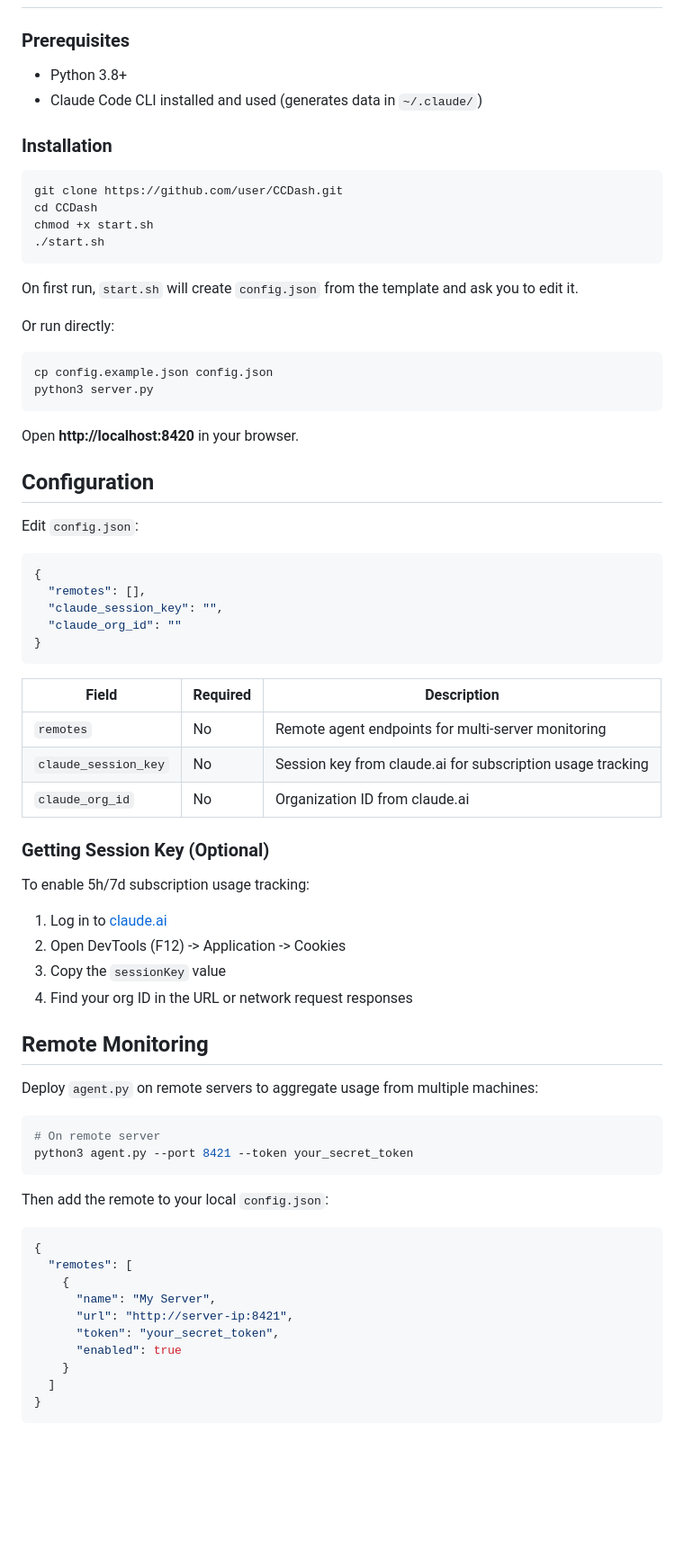
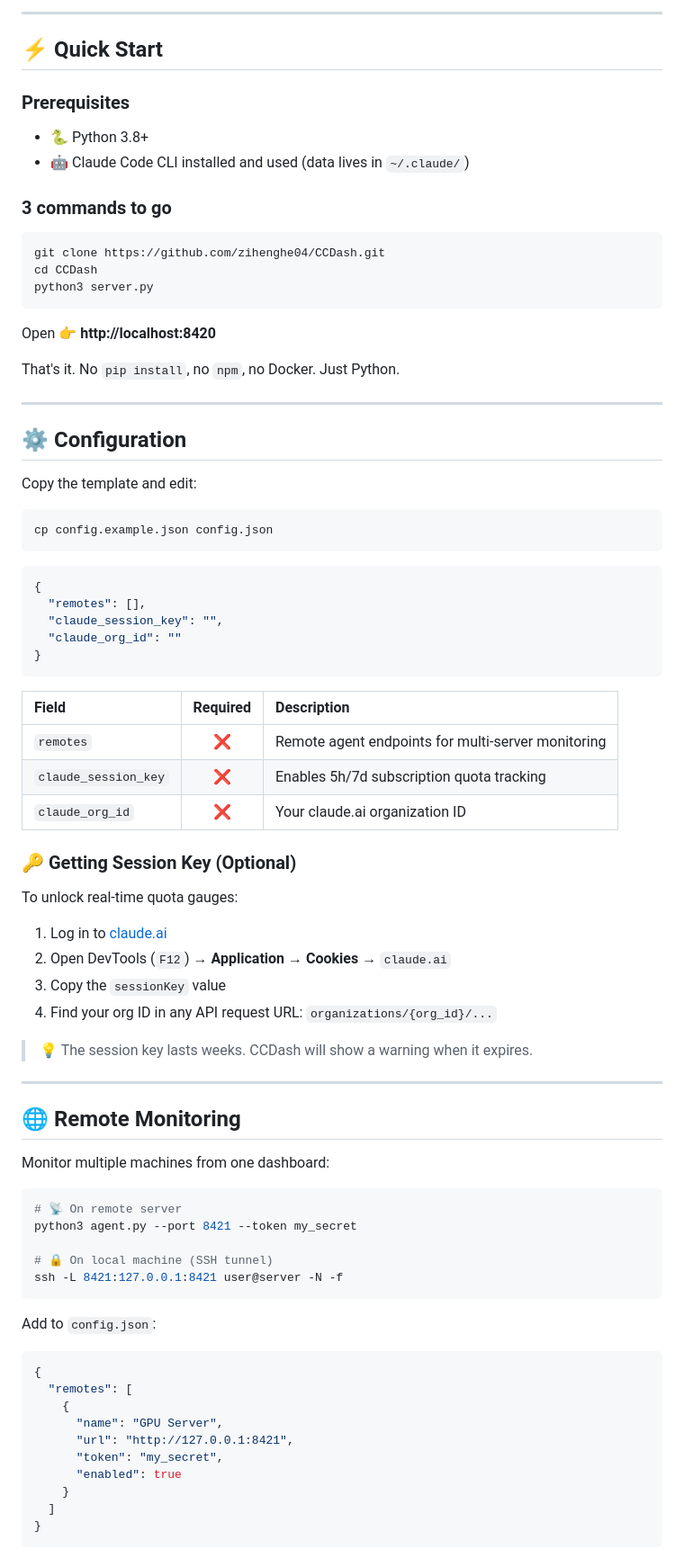
Before and after one commit to zihenghe04/CCDash, a Markdown page: README.md, the part around one of its changes. Shown at 90% size. Drawn GitHub-style; blank space fills up the shorter version.

````diff
--- a/README.md
+++ b/README.md
@@ -52,32 +106,33 @@ CCDash is a self-hosted, real-time analytics dashboard that monitors your [Claud
+---
+
+## ⚡ Quick Start
 
 ### Prerequisites
 
-- Python 3.8+
-- Claude Code CLI installed and used (generates data in `~/.claude/`)
+- 🐍 Python 3.8+
+- 🤖 Claude Code CLI installed and used (data lives in `~/.claude/`)
 
-### Installation
+### 3 commands to go
 
 ```bash
-git clone https://github.com/user/CCDash.git
+git clone https://github.com/zihenghe04/CCDash.git
 cd CCDash
-chmod +x start.sh
-./start.sh
+python3 server.py
 ```
 
-On first run, `start.sh` will create `config.json` from the template and ask you to edit it.
+Open 👉 **http://localhost:8420**
 
-Or run directly:
+That's it. No `pip install`, no `npm`, no Docker. Just Python.
+
+---
+
+## ⚙️ Configuration
+
+Copy the template and edit:
 
 ```bash
 cp config.example.json config.json
-python3 server.py
 ```
-
-Open **http://localhost:8420** in your browser.
-
-## Configuration
-
-Edit `config.json`:
 
 ```json
 {
@@ -88,38 +143,45 @@ Edit `config.json`:
 ```
 
 | Field | Required | Description |
-|-------|----------|-------------|
-| `remotes` | No | Remote agent endpoints for multi-server monitoring |
-| `claude_session_key` | No | Session key from claude.ai for subscription usage tracking |
-| `claude_org_id` | No | Organization ID from claude.ai |
+|:------|:--------:|:------------|
+| `remotes` | ❌ | Remote agent endpoints for multi-server monitoring |
+| `claude_session_key` | ❌ | Enables 5h/7d subscription quota tracking |
+| `claude_org_id` | ❌ | Your claude.ai organization ID |
 
-### Getting Session Key (Optional)
+### 🔑 Getting Session Key (Optional)
 
-To enable 5h/7d subscription usage tracking:
+To unlock real-time quota gauges:
 
 1. Log in to [claude.ai](https://claude.ai)
-2. Open DevTools (F12) -> Application -> Cookies
+2. Open DevTools (`F12`) → **Application** → **Cookies** → `claude.ai`
 3. Copy the `sessionKey` value
-4. Find your org ID in the URL or network request responses
+4. Find your org ID in any API request URL: `organizations/{org_id}/...`
 
-## Remote Monitoring
+> 💡 The session key lasts weeks. CCDash will show a warning when it expires.
 
-Deploy `agent.py` on remote servers to aggregate usage from multiple machines:
+---
+
+## 🌐 Remote Monitoring
+
+Monitor multiple machines from one dashboard:
 
 ```bash
-# On remote server
-python3 agent.py --port 8421 --token your_secret_token
+# 📡 On remote server
+python3 agent.py --port 8421 --token my_secret
+
+# 🔒 On local machine (SSH tunnel)
+ssh -L 8421:127.0.0.1:8421 user@server -N -f
 ```
 
-Then add the remote to your local `config.json`:
+Add to `config.json`:
 
 ```json
 {
   "remotes": [
     {
-      "name": "My Server",
-      "url": "http://server-ip:8421",
-      "token": "your_secret_token",
+      "name": "GPU Server",
+      "url": "http://127.0.0.1:8421",
+      "token": "my_secret",
       "enabled": true
     }
   ]
````
Also changed, not shown: other parts of README.md (+259 -164 lines).
